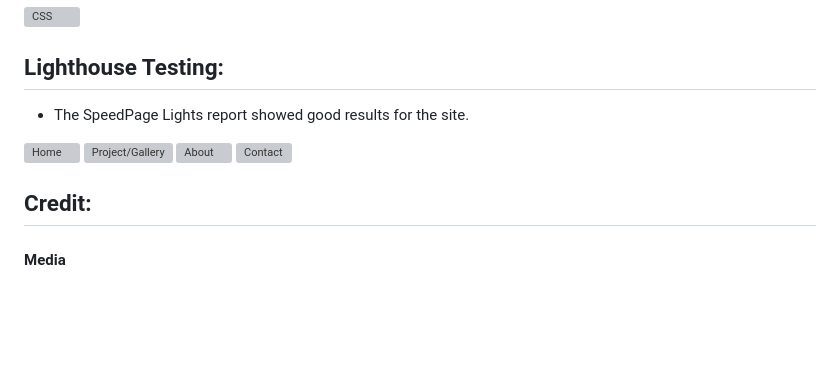
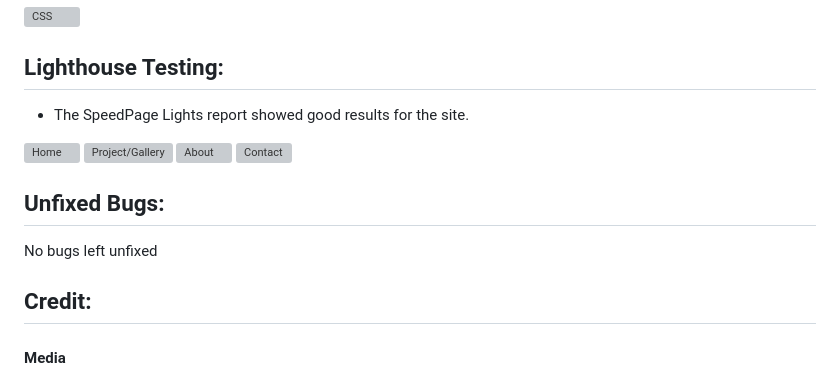
Before and after one commit to ciarangriffin93/CGCarpentry, a Markdown page: README.md, the part around the change. Rendered like a GitHub page; blank space fills up the shorter version; grey boxes are pictures that could not be loaded.

Commit message:
add update readme for bug

```diff
--- a/README.md
+++ b/README.md
@@ -139,6 +139,10 @@ I used color from Cooler's website. Sandy brown color is suitable for wood.
 ![About](assets/images/desktop.gallery.png)
 ![Contact](assets/images/desktop.contact.png)
 
+## Unfixed Bugs:
+
+No bugs left unfixed
+
 ## Credit:
 
 #### Media
```
